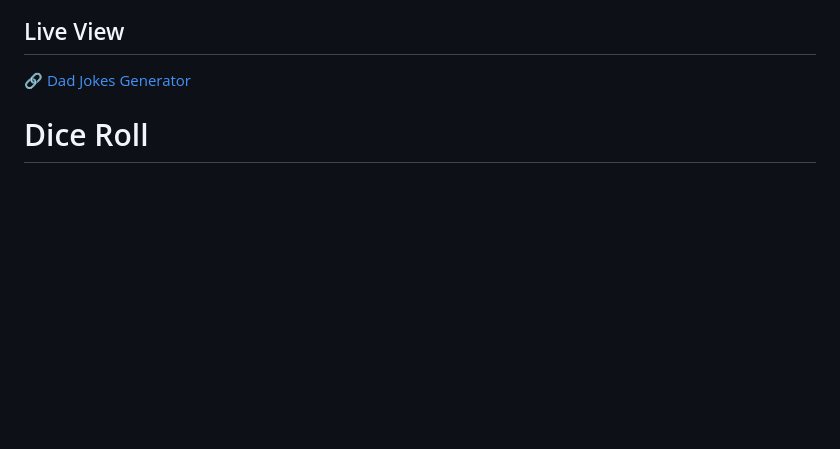
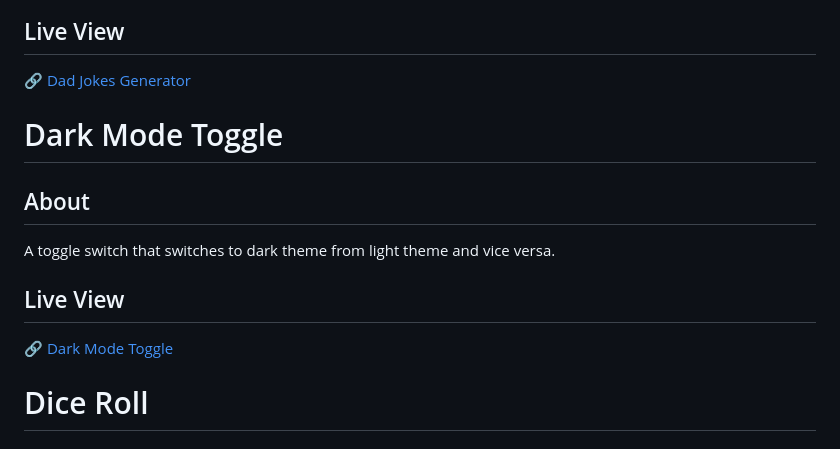
Before and after one commit to therobinyadav/web-mini-projects, a Markdown page: README.md, the part around the change. Rendered like a GitHub page; blank space fills up the shorter version.

Commit message:
Update: Add info about project dark-mode-toggle
Write about project dark-mode-toggle and include its live view link.

```diff
--- a/README.md
+++ b/README.md
@@ -27,6 +27,12 @@ Enter your height and weight and know your Body Mass Index with weight condition
 No it doesn't generates a joke. It just fetches a random joke from an API.
 ## Live View
 🔗 [Dad Jokes Generator](https://therobinyadav.github.io/web-mini-projects/dad-jokes-generator/)
+
+# Dark Mode Toggle
+## About
+A toggle switch that switches to dark theme from light theme and vice versa.
+## Live View
+🔗 [Dark Mode Toggle](https://therobinyadav.github.io/web-mini-projects/dark-mode-toggle/)
 
 # Dice Roll
 ## About
```
